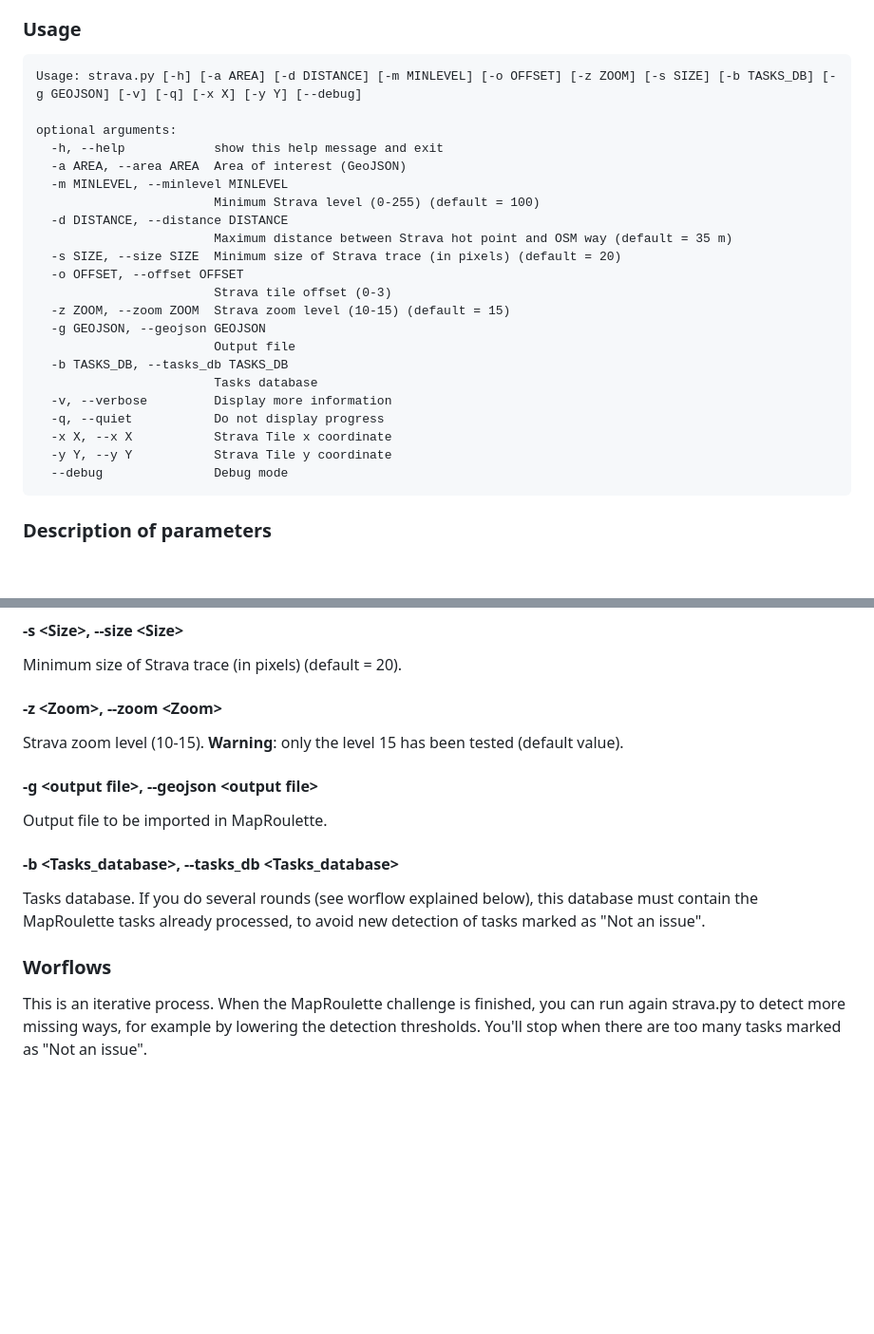
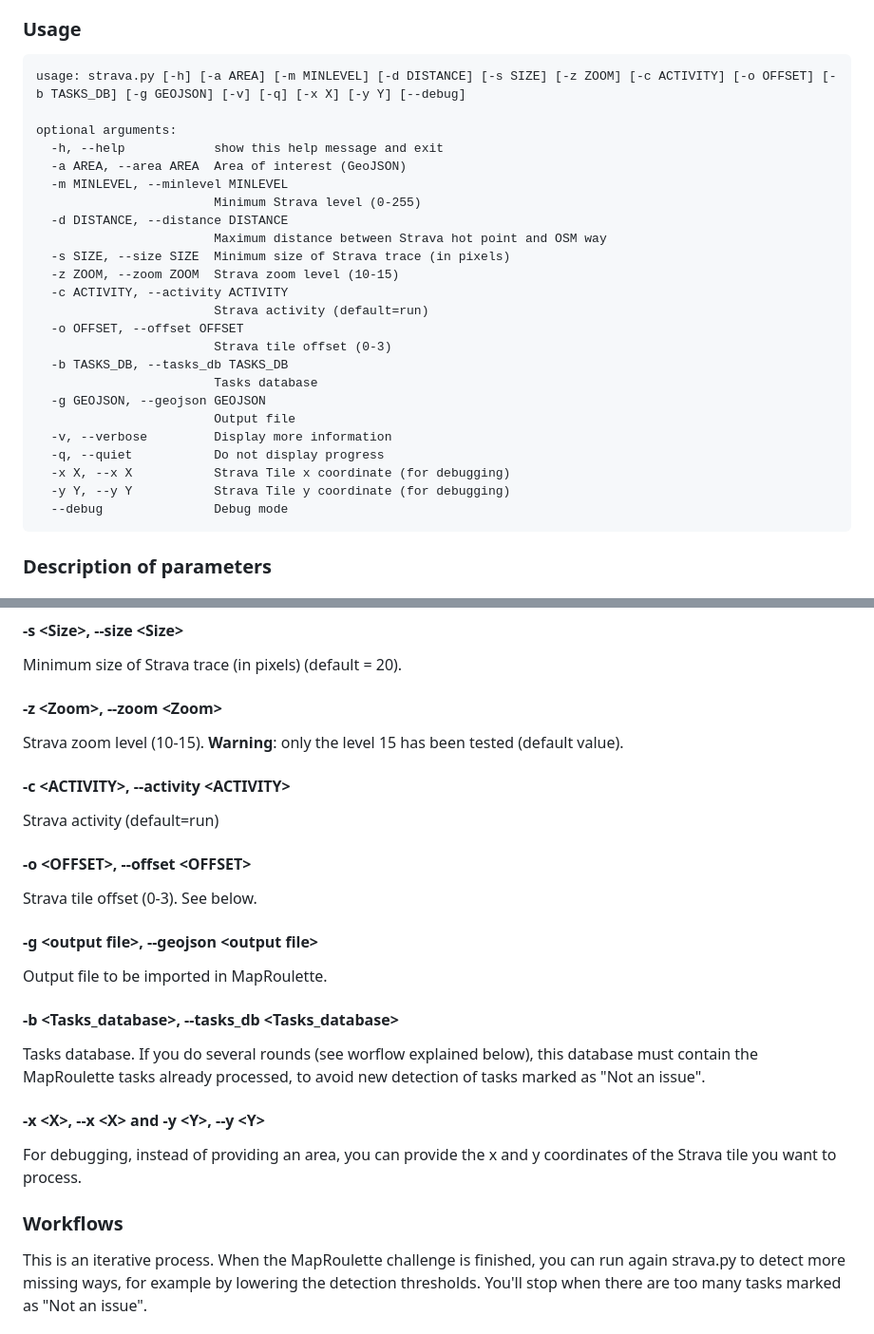
Before and after one commit to archie83/osm-strava, a Markdown page: README.md, 2 parts joined by grey strips. Shown at 95% size. Rendered like a GitHub page; blank space fills up the shorter version.

Commit message:
Update README.md for the new activity parameter

````diff
--- a/README.md
+++ b/README.md
@@ -19,27 +19,29 @@ You may have to install some libraries if they are not already installed :
 ### Usage
 
 ```
-Usage: strava.py [-h] [-a AREA] [-d DISTANCE] [-m MINLEVEL] [-o OFFSET] [-z ZOOM] [-s SIZE] [-b TASKS_DB] [-g GEOJSON] [-v] [-q] [-x X] [-y Y] [--debug]
+usage: strava.py [-h] [-a AREA] [-m MINLEVEL] [-d DISTANCE] [-s SIZE] [-z ZOOM] [-c ACTIVITY] [-o OFFSET] [-b TASKS_DB] [-g GEOJSON] [-v] [-q] [-x X] [-y Y] [--debug]
 
 optional arguments:
   -h, --help            show this help message and exit
   -a AREA, --area AREA  Area of interest (GeoJSON)
   -m MINLEVEL, --minlevel MINLEVEL
-                        Minimum Strava level (0-255) (default = 100)
+                        Minimum Strava level (0-255)
   -d DISTANCE, --distance DISTANCE
-                        Maximum distance between Strava hot point and OSM way (default = 35 m)
-  -s SIZE, --size SIZE  Minimum size of Strava trace (in pixels) (default = 20)
+                        Maximum distance between Strava hot point and OSM way
+  -s SIZE, --size SIZE  Minimum size of Strava trace (in pixels)
+  -z ZOOM, --zoom ZOOM  Strava zoom level (10-15)
+  -c ACTIVITY, --activity ACTIVITY
+                        Strava activity (default=run)
   -o OFFSET, --offset OFFSET
                         Strava tile offset (0-3)
-  -z ZOOM, --zoom ZOOM  Strava zoom level (10-15) (default = 15)
+  -b TASKS_DB, --tasks_db TASKS_DB
+                        Tasks database
   -g GEOJSON, --geojson GEOJSON
                         Output file
-  -b TASKS_DB, --tasks_db TASKS_DB
-                        Tasks database
   -v, --verbose         Display more information
   -q, --quiet           Do not display progress
-  -x X, --x X           Strava Tile x coordinate
-  -y Y, --y Y           Strava Tile y coordinate
+  -x X, --x X           Strava Tile x coordinate (for debugging)
+  -y Y, --y Y           Strava Tile y coordinate (for debugging)
   --debug               Debug mode
 ```
 
@@ -68,6 +70,14 @@ Minimum size of Strava trace (in pixels) (default = 20).
 
 Strava zoom level (10-15). **Warning**: only the level 15 has been tested (default value).
 
+#### -c \<ACTIVITY\>, --activity \<ACTIVITY\>
+
+Strava activity (default=run)
+
+#### -o \<OFFSET\>, --offset \<OFFSET\>
+
+Strava tile offset (0-3). See below.
+
 ####  -g \<output file\>, --geojson \<output file\>
 
 Output file to be imported in MapRoulette.
@@ -76,7 +86,11 @@ Output file to be imported in MapRoulette.
 
 Tasks database. If you do several rounds (see worflow explained below), this database must contain the MapRoulette tasks already processed, to avoid new detection of tasks marked as "Not an issue".
 
-### Worflows
+#### -x \<X\>, --x \<X\> and -y \<Y\>, --y \<Y\>
+
+For debugging, instead of providing an area, you can provide the x and y coordinates of the Strava tile you want to process.
+
+### Workflows
 
 This is an iterative process. When the MapRoulette challenge is finished, you can run again strava.py to detect more missing ways, for example by lowering the detection thresholds. You'll stop when there are too many tasks marked as "Not an issue".
 
````
